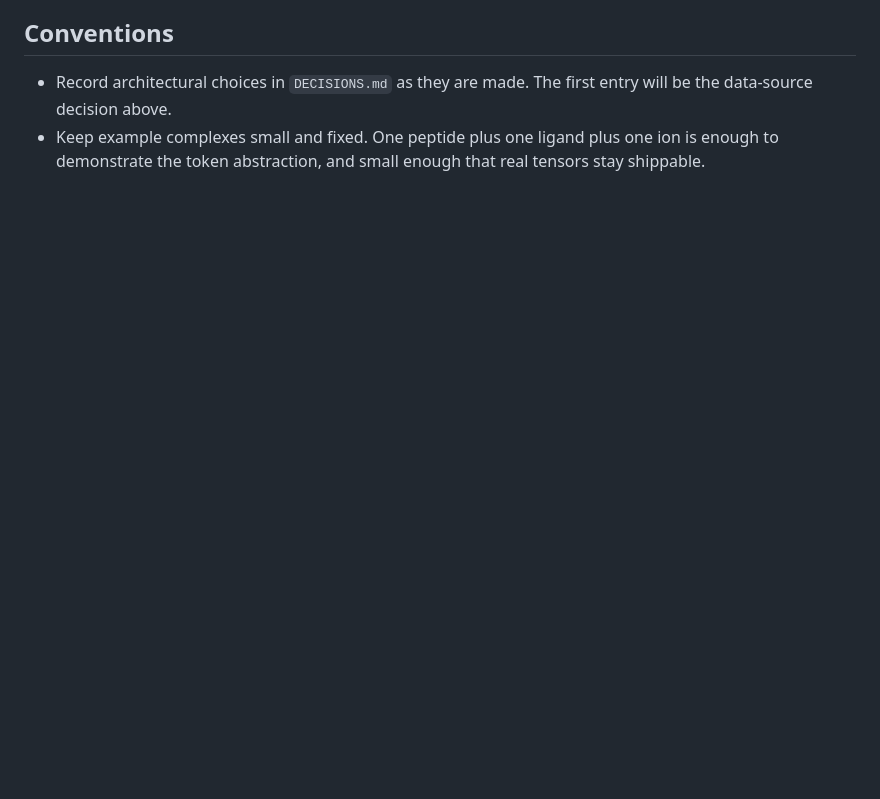
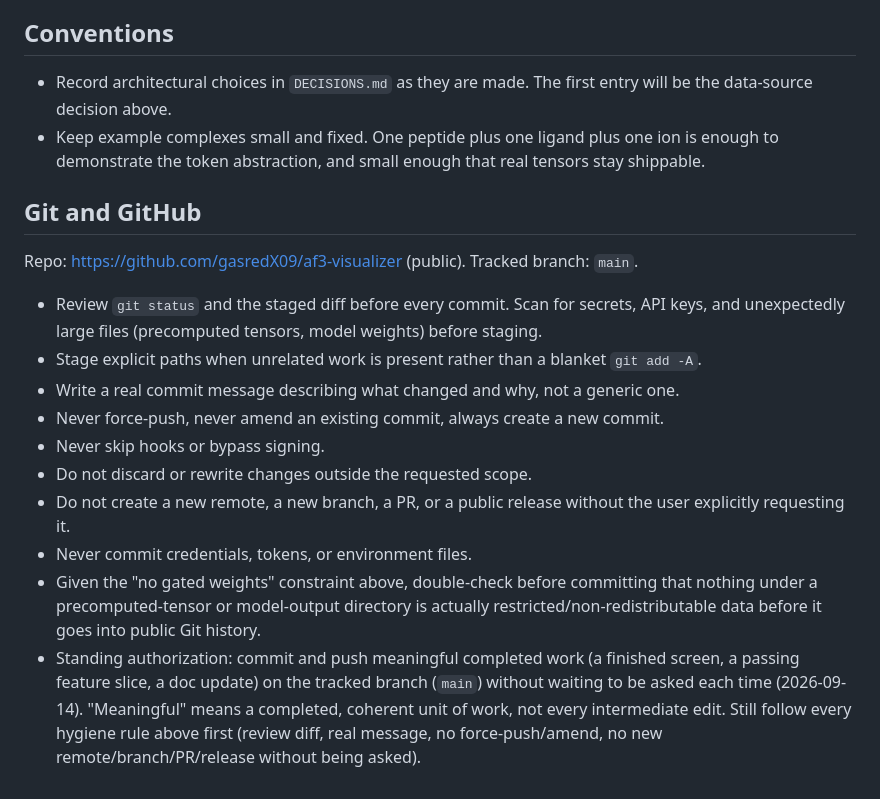
Before and after one commit to gasredX09/af3-visualizer, a Markdown page: CLAUDE.md, the part around the change. Drawn GitHub-style; blank space fills up the shorter version.

Commit message:
Add Git/GitHub conventions, adapted from multi-bind's AGENTS.md
Includes standing authorization to commit and push meaningful completed
work on main without asking each time.

Co-Authored-By: Claude Sonnet 5 <noreply@anthropic.com>

```diff
--- a/CLAUDE.md
+++ b/CLAUDE.md
@@ -73,3 +73,29 @@ attention. Design for both at once:
 - Keep example complexes small and fixed. One peptide plus one ligand plus one
   ion is enough to demonstrate the token abstraction, and small enough that real
   tensors stay shippable.
+
+## Git and GitHub
+
+Repo: https://github.com/gasredX09/af3-visualizer (public). Tracked branch: `main`.
+
+- Review `git status` and the staged diff before every commit. Scan for secrets,
+  API keys, and unexpectedly large files (precomputed tensors, model weights)
+  before staging.
+- Stage explicit paths when unrelated work is present rather than a blanket `git
+  add -A`.
+- Write a real commit message describing what changed and why, not a generic one.
+- Never force-push, never amend an existing commit, always create a new commit.
+- Never skip hooks or bypass signing.
+- Do not discard or rewrite changes outside the requested scope.
+- Do not create a new remote, a new branch, a PR, or a public release without the
+  user explicitly requesting it.
+- Never commit credentials, tokens, or environment files.
+- Given the "no gated weights" constraint above, double-check before committing
+  that nothing under a precomputed-tensor or model-output directory is actually
+  restricted/non-redistributable data before it goes into public Git history.
+- Standing authorization: commit and push meaningful completed work (a finished
+  screen, a passing feature slice, a doc update) on the tracked branch (`main`)
+  without waiting to be asked each time (2026-09-14). "Meaningful" means a
+  completed, coherent unit of work, not every intermediate edit. Still follow
+  every hygiene rule above first (review diff, real message, no force-push/amend,
+  no new remote/branch/PR/release without being asked).
```
